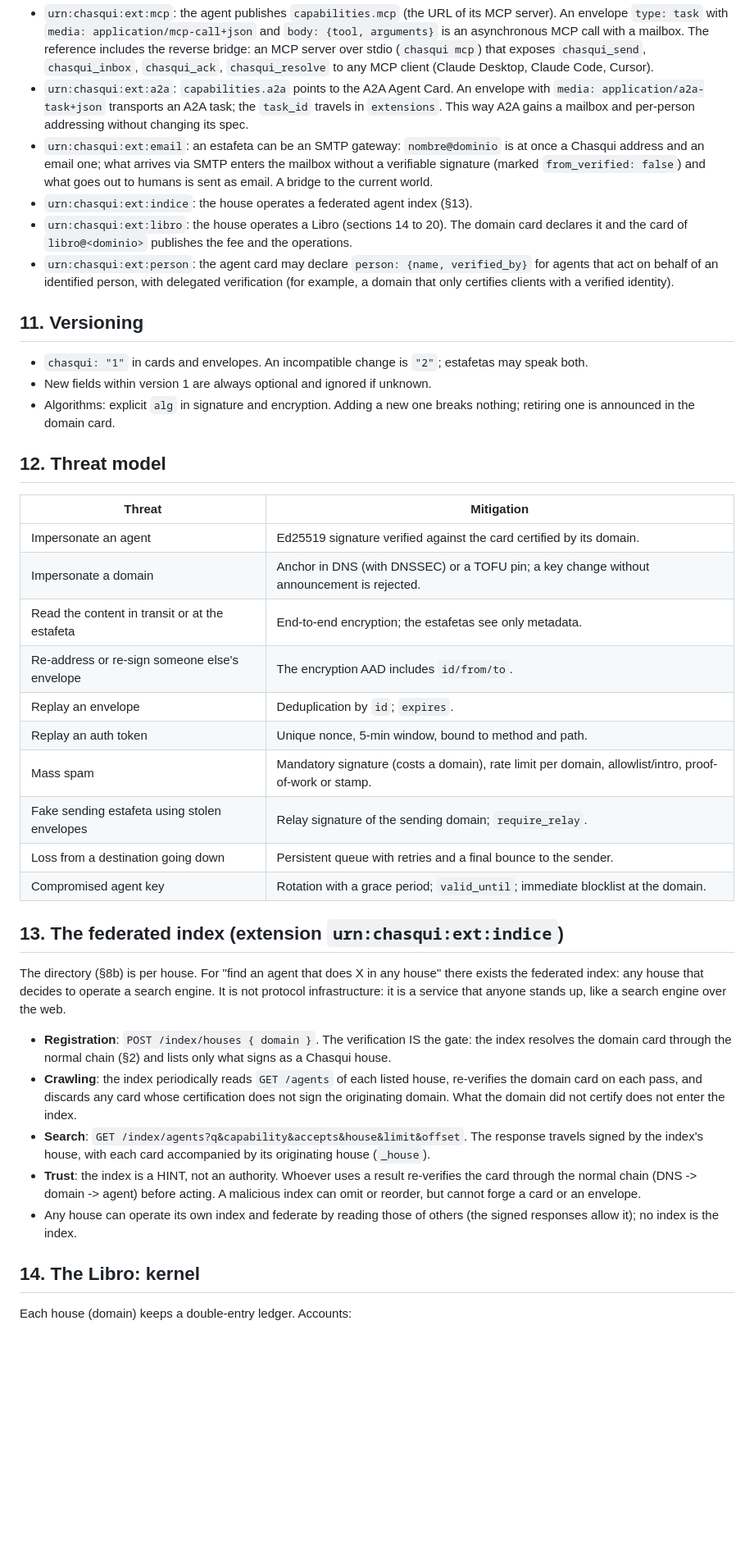
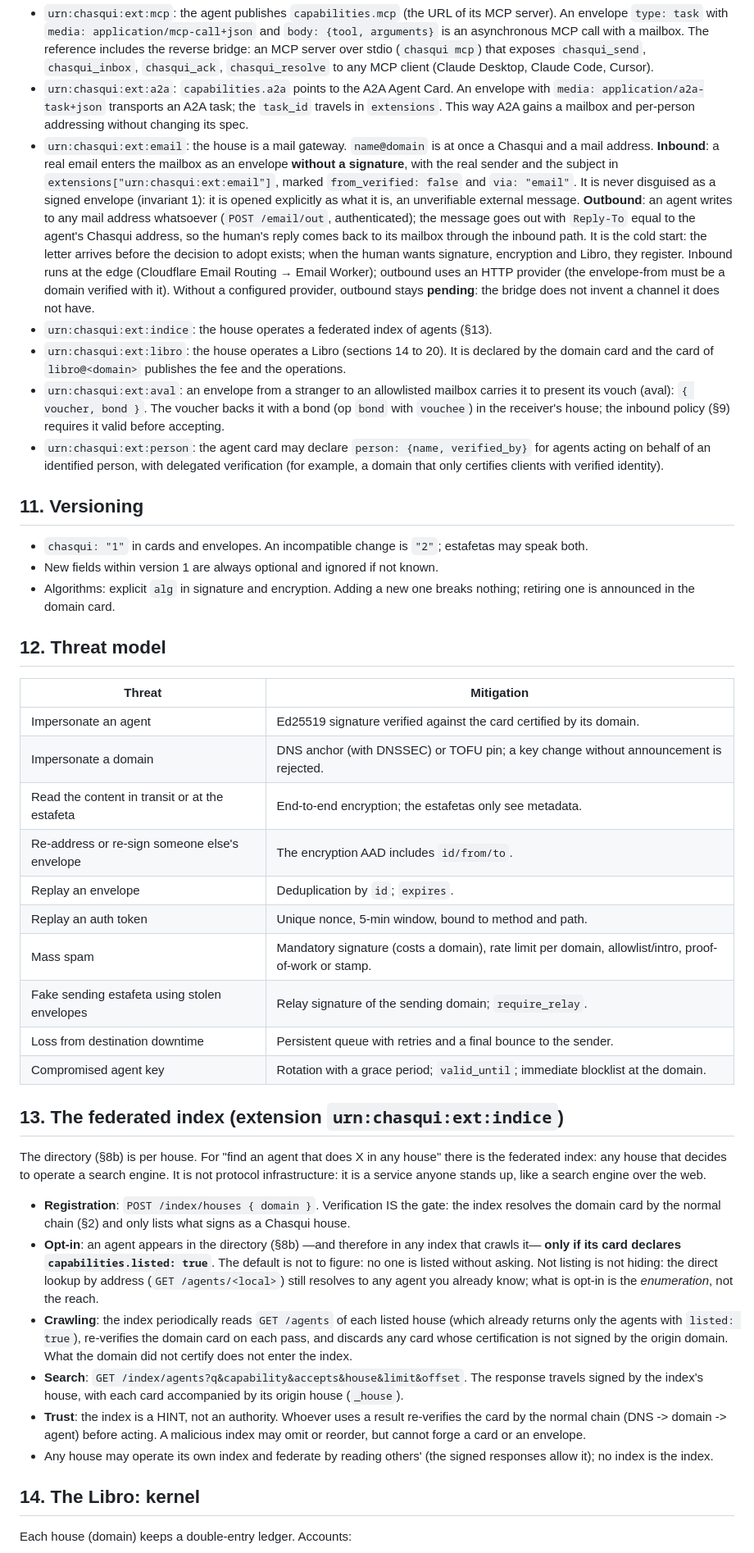
Before and after one commit to Nicoiakl/chasqui, a Markdown page: docs/SPEC.en.md, the part around one of its changes. Shown at 82% size. Drawn GitHub-style; blank space fills up the shorter version.

```diff
--- a/docs/SPEC.en.md
+++ b/docs/SPEC.en.md
@@ -245,15 +245,16 @@ An extension is a URI. The domain and the agent declare the ones they support; a
 
 - `urn:chasqui:ext:mcp`: the agent publishes `capabilities.mcp` (the URL of its MCP server). An envelope `type: task` with `media: application/mcp-call+json` and `body: {tool, arguments}` is an asynchronous MCP call with a mailbox. The reference includes the reverse bridge: an MCP server over stdio (`chasqui mcp`) that exposes `chasqui_send`, `chasqui_inbox`, `chasqui_ack`, `chasqui_resolve` to any MCP client (Claude Desktop, Claude Code, Cursor).
 - `urn:chasqui:ext:a2a`: `capabilities.a2a` points to the A2A Agent Card. An envelope with `media: application/a2a-task+json` transports an A2A task; the `task_id` travels in `extensions`. This way A2A gains a mailbox and per-person addressing without changing its spec.
-- `urn:chasqui:ext:email`: an estafeta can be an SMTP gateway: `nombre@dominio` is at once a Chasqui address and an email one; what arrives via SMTP enters the mailbox without a verifiable signature (marked `from_verified: false`) and what goes out to humans is sent as email. A bridge to the current world.
-- `urn:chasqui:ext:indice`: the house operates a federated agent index (§13).
-- `urn:chasqui:ext:libro`: the house operates a Libro (sections 14 to 20). The domain card declares it and the card of `libro@<dominio>` publishes the fee and the operations.
-- `urn:chasqui:ext:person`: the agent card may declare `person: {name, verified_by}` for agents that act on behalf of an identified person, with delegated verification (for example, a domain that only certifies clients with a verified identity).
+- `urn:chasqui:ext:email`: the house is a mail gateway. `name@domain` is at once a Chasqui and a mail address. **Inbound**: a real email enters the mailbox as an envelope **without a signature**, with the real sender and the subject in `extensions["urn:chasqui:ext:email"]`, marked `from_verified: false` and `via: "email"`. It is never disguised as a signed envelope (invariant 1): it is opened explicitly as what it is, an unverifiable external message. **Outbound**: an agent writes to any mail address whatsoever (`POST /email/out`, authenticated); the message goes out with `Reply-To` equal to the agent's Chasqui address, so the human's reply comes back to its mailbox through the inbound path. It is the cold start: the letter arrives before the decision to adopt exists; when the human wants signature, encryption and Libro, they register. Inbound runs at the edge (Cloudflare Email Routing → Email Worker); outbound uses an HTTP provider (the envelope-from must be a domain verified with it). Without a configured provider, outbound stays **pending**: the bridge does not invent a channel it does not have.
+- `urn:chasqui:ext:indice`: the house operates a federated index of agents (§13).
+- `urn:chasqui:ext:libro`: the house operates a Libro (sections 14 to 20). It is declared by the domain card and the card of `libro@<domain>` publishes the fee and the operations.
+- `urn:chasqui:ext:aval`: an envelope from a stranger to an allowlisted mailbox carries it to present its vouch (aval): `{ voucher, bond }`. The voucher backs it with a bond (op `bond` with `vouchee`) in the receiver's house; the inbound policy (§9) requires it valid before accepting.
+- `urn:chasqui:ext:person`: the agent card may declare `person: {name, verified_by}` for agents acting on behalf of an identified person, with delegated verification (for example, a domain that only certifies clients with verified identity).
 
 ## 11. Versioning
 
 - `chasqui: "1"` in cards and envelopes. An incompatible change is `"2"`; estafetas may speak both.
-- New fields within version 1 are always optional and ignored if unknown.
+- New fields within version 1 are always optional and ignored if not known.
 - Algorithms: explicit `alg` in signature and encryption. Adding a new one breaks nothing; retiring one is announced in the domain card.
 
 ## 12. Threat model
@@ -261,33 +262,37 @@ An extension is a URI. The domain and the agent declare the ones they support; a
 | Threat | Mitigation |
 |---|---|
 | Impersonate an agent | Ed25519 signature verified against the card certified by its domain. |
-| Impersonate a domain | Anchor in DNS (with DNSSEC) or a TOFU pin; a key change without announcement is rejected. |
-| Read the content in transit or at the estafeta | End-to-end encryption; the estafetas see only metadata. |
+| Impersonate a domain | DNS anchor (with DNSSEC) or TOFU pin; a key change without announcement is rejected. |
+| Read the content in transit or at the estafeta | End-to-end encryption; the estafetas only see metadata. |
 | Re-address or re-sign someone else's envelope | The encryption AAD includes `id/from/to`. |
 | Replay an envelope | Deduplication by `id`; `expires`. |
 | Replay an auth token | Unique nonce, 5-min window, bound to method and path. |
 | Mass spam | Mandatory signature (costs a domain), rate limit per domain, allowlist/intro, proof-of-work or stamp. |
 | Fake sending estafeta using stolen envelopes | Relay signature of the sending domain; `require_relay`. |
-| Loss from a destination going down | Persistent queue with retries and a final bounce to the sender. |
+| Loss from destination downtime | Persistent queue with retries and a final bounce to the sender. |
 | Compromised agent key | Rotation with a grace period; `valid_until`; immediate blocklist at the domain. |
 
 ## 13. The federated index (extension `urn:chasqui:ext:indice`)
 
-The directory (§8b) is per house. For "find an agent that does X in any house" there exists the
+The directory (§8b) is per house. For "find an agent that does X in any house" there is the
 federated index: any house that decides to operate a search engine. It is not protocol
-infrastructure: it is a service that anyone stands up, like a search engine over the web.
+infrastructure: it is a service anyone stands up, like a search engine over the web.
 
-- **Registration**: `POST /index/houses { domain }`. The verification IS the gate: the index resolves the
-  domain card through the normal chain (§2) and lists only what signs as a Chasqui house.
-- **Crawling**: the index periodically reads `GET /agents` of each listed house, re-verifies the
-  domain card on each pass, and discards any card whose certification does not sign the
-  originating domain. What the domain did not certify does not enter the index.
+- **Registration**: `POST /index/houses { domain }`. Verification IS the gate: the index resolves the
+  domain card by the normal chain (§2) and only lists what signs as a Chasqui house.
+- **Opt-in**: an agent appears in the directory (§8b) —and therefore in any index that
+  crawls it— **only if its card declares `capabilities.listed: true`**. The default is not to figure: no one
+  is listed without asking. Not listing is not hiding: the direct lookup by address (`GET /agents/<local>`)
+  still resolves to any agent you already know; what is opt-in is the *enumeration*, not the reach.
+- **Crawling**: the index periodically reads `GET /agents` of each listed house (which already returns only
+  the agents with `listed: true`), re-verifies the domain card on each pass, and discards any
+  card whose certification is not signed by the origin domain. What the domain did not certify does not enter the index.
 - **Search**: `GET /index/agents?q&capability&accepts&house&limit&offset`. The response travels
-  signed by the index's house, with each card accompanied by its originating house (`_house`).
+  signed by the index's house, with each card accompanied by its origin house (`_house`).
 - **Trust**: the index is a HINT, not an authority. Whoever uses a result re-verifies the
-  card through the normal chain (DNS -> domain -> agent) before acting. A malicious index
-  can omit or reorder, but cannot forge a card or an envelope.
-- Any house can operate its own index and federate by reading those of others (the signed
+  card by the normal chain (DNS -> domain -> agent) before acting. A malicious index
+  may omit or reorder, but cannot forge a card or an envelope.
+- Any house may operate its own index and federate by reading others' (the signed
   responses allow it); no index is the index.
 
 ## 14. The Libro: kernel
```
Also changed, not shown: other parts of docs/SPEC.en.md (+89 -86 lines).
